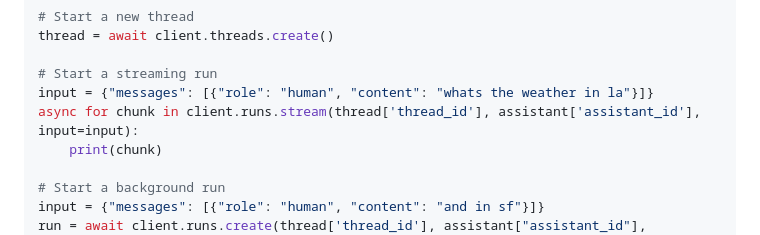
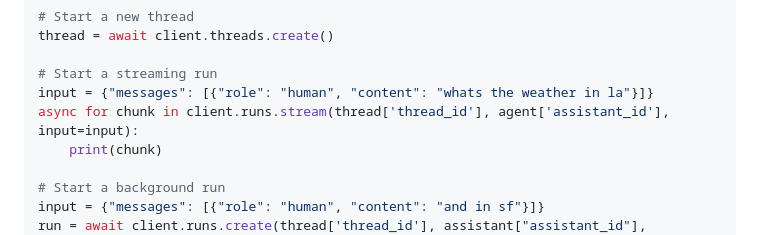
Before and after one commit to langchain-ai/langgraph-example, a Markdown page: README.md, the part around the change. Drawn GitHub-style.

Commit message:
Fix code snippet

```diff
--- a/README.md
+++ b/README.md
@@ -83,7 +83,7 @@ thread = await client.threads.create()
 
 # Start a streaming run
 input = {"messages": [{"role": "human", "content": "whats the weather in la"}]}
-async for chunk in client.runs.stream(thread['thread_id'], assistant['assistant_id'], input=input):
+async for chunk in client.runs.stream(thread['thread_id'], agent['assistant_id'], input=input):
     print(chunk)
 
 # Start a background run
```
